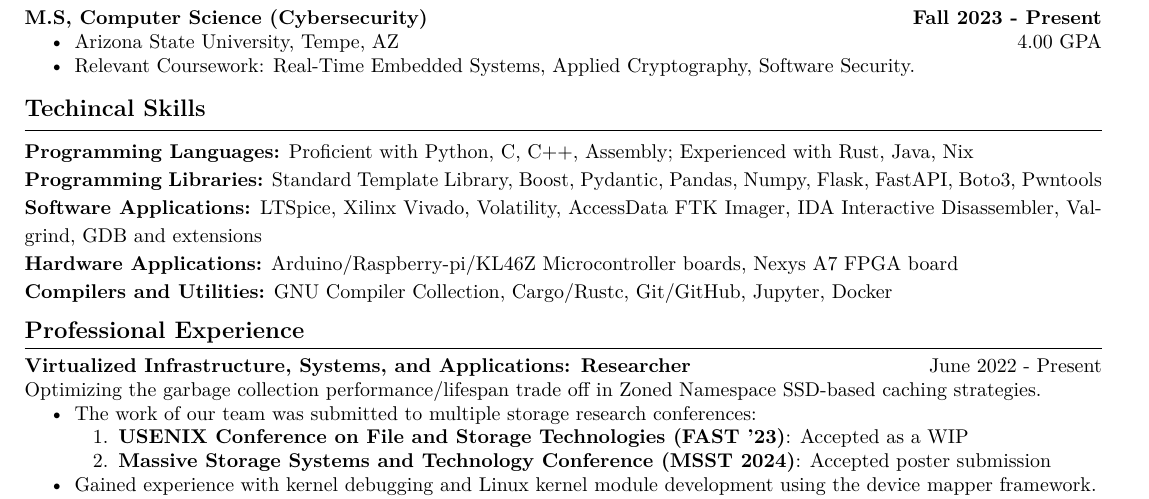
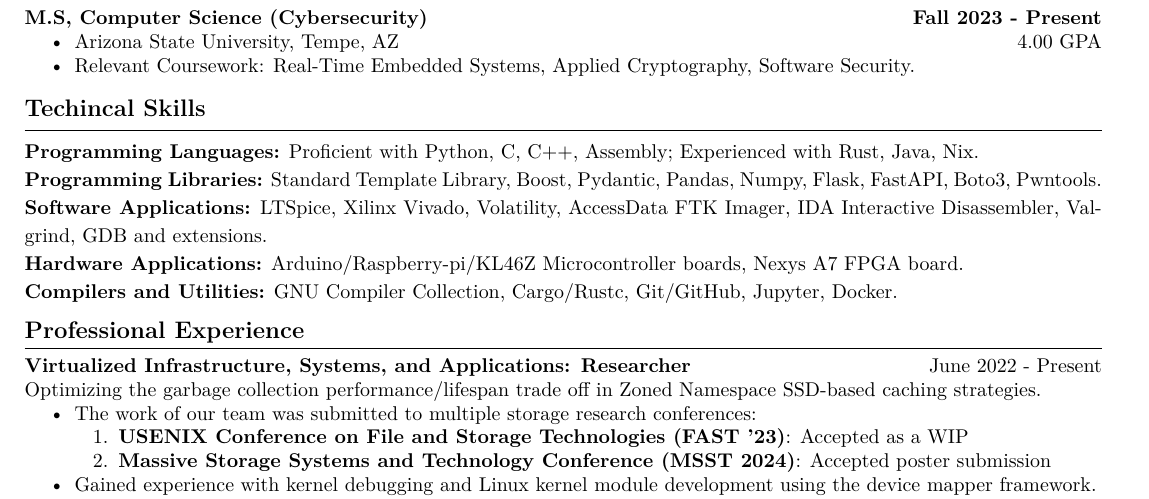
Before and after one commit to AlexSutila/Resume, a LaTeX CV (resume.tex, which reads sections/technical_skills.tex): part of page 1 of 2, cut so that both start at the same text. Compiled offline with pdfLaTeX.

Commit message:
Missing periods

```diff
--- a/sections/technical_skills.tex
+++ b/sections/technical_skills.tex
@@ -1,5 +1,5 @@
-\textbf{Programming Languages:} Proficient with Python, C, C++, Assembly; Experienced with Rust, Java, Nix\\
-\textbf{Programming Libraries:} Standard Template Library, Boost, Pydantic, Pandas, Numpy, Flask, FastAPI, Boto3, Pwntools\\
-\textbf{Software Applications:} LTSpice, Xilinx Vivado, Volatility, AccessData FTK Imager, IDA Interactive Disassembler, Valgrind, GDB and extensions\\
-\textbf{Hardware Applications:} Arduino/Raspberry-pi/KL46Z Microcontroller boards, Nexys A7 FPGA board\\
-\textbf{Compilers and Utilities:} GNU Compiler Collection, Cargo/Rustc, Git/GitHub, Jupyter, Docker
+\textbf{Programming Languages:} Proficient with Python, C, C++, Assembly; Experienced with Rust, Java, Nix.\\
+\textbf{Programming Libraries:} Standard Template Library, Boost, Pydantic, Pandas, Numpy, Flask, FastAPI, Boto3, Pwntools.\\
+\textbf{Software Applications:} LTSpice, Xilinx Vivado, Volatility, AccessData FTK Imager, IDA Interactive Disassembler, Valgrind, GDB and extensions.\\
+\textbf{Hardware Applications:} Arduino/Raspberry-pi/KL46Z Microcontroller boards, Nexys A7 FPGA board.\\
+\textbf{Compilers and Utilities:} GNU Compiler Collection, Cargo/Rustc, Git/GitHub, Jupyter, Docker.
```
